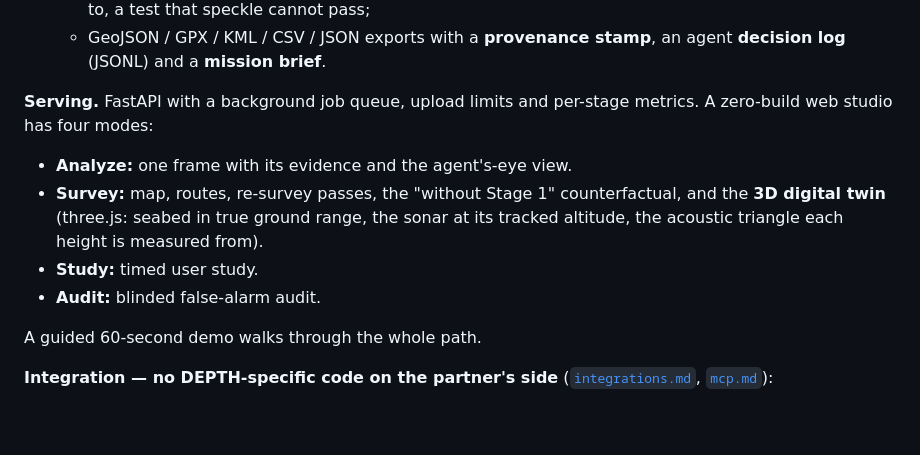
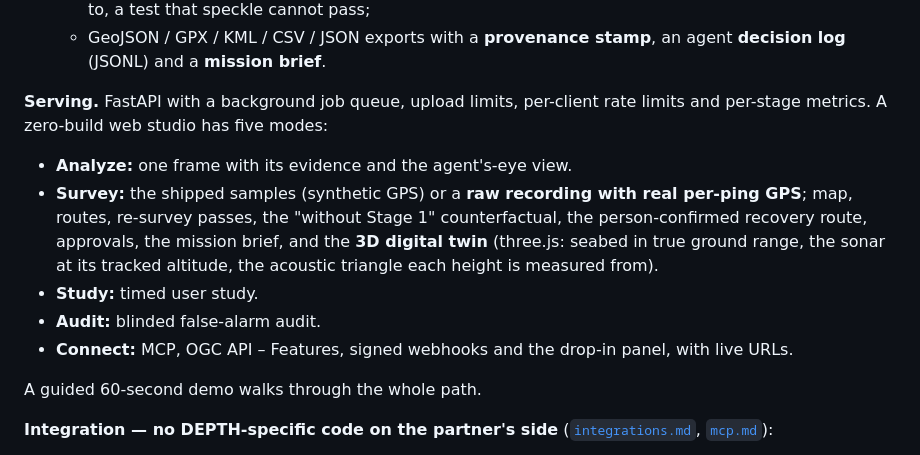
Before and after one commit to madhesh60/depth, a Markdown page: docs/technical_report.md, the part around the change. GitHub-like rendering; blank space fills up the shorter version.

Commit message:
docs: five studio modes (Connect) and the raw-recording source in the remaining passages
Co-Authored-By: Claude Opus 4.8 <noreply@anthropic.com>

```diff
--- a/docs/technical_report.md
+++ b/docs/technical_report.md
@@ -86,13 +86,14 @@ The **runtime** processes each frame through five stages, all OpenCV 5 on CPU:
    - **opposite-side re-survey passes**: each uncertain target predicts the bearing its shadow must flip to, a test that speckle cannot pass;
    - GeoJSON / GPX / KML / CSV / JSON exports with a **provenance stamp**, an agent **decision log** (JSONL) and a **mission brief**.
 
-**Serving.** FastAPI with a background job queue, upload limits and per-stage metrics. A zero-build web
-studio has four modes:
+**Serving.** FastAPI with a background job queue, upload limits, per-client rate limits and per-stage
+metrics. A zero-build web studio has five modes:
 
 - **Analyze:** one frame with its evidence and the agent's-eye view.
-- **Survey:** map, routes, re-survey passes, the "without Stage 1" counterfactual, and the **3D digital twin** (three.js: seabed in true ground range, the sonar at its tracked altitude, the acoustic triangle each height is measured from).
+- **Survey:** the shipped samples (synthetic GPS) or a **raw recording with real per-ping GPS**; map, routes, re-survey passes, the "without Stage 1" counterfactual, the person-confirmed recovery route, approvals, the mission brief, and the **3D digital twin** (three.js: seabed in true ground range, the sonar at its tracked altitude, the acoustic triangle each height is measured from).
 - **Study:** timed user study.
 - **Audit:** blinded false-alarm audit.
+- **Connect:** MCP, OGC API – Features, signed webhooks and the drop-in panel, with live URLs.
 
 A guided 60-second demo walks through the whole path.
 
```
Also changed, not shown: architecture.md (+2 -1 lines), docs/agentic_vision.md (+1 -1 lines).
